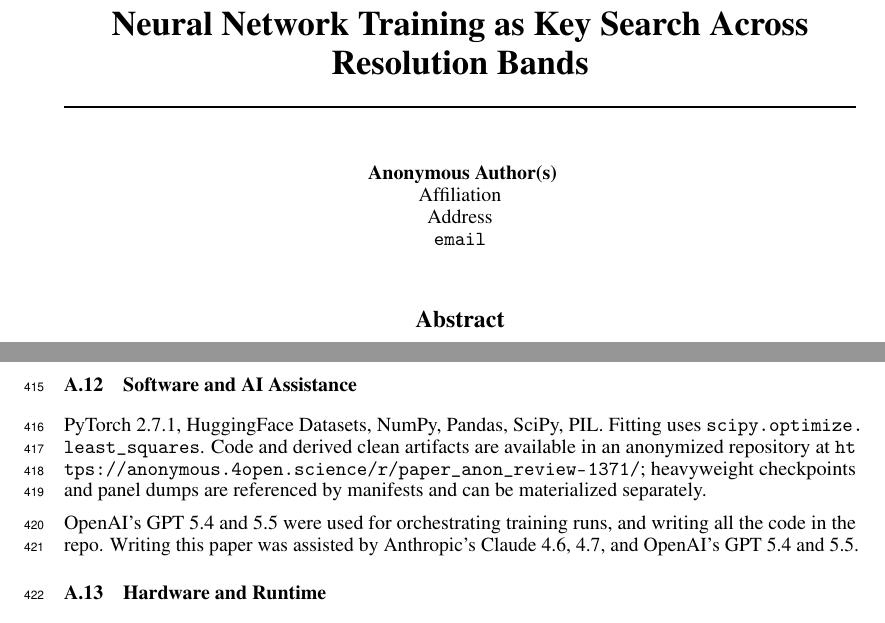
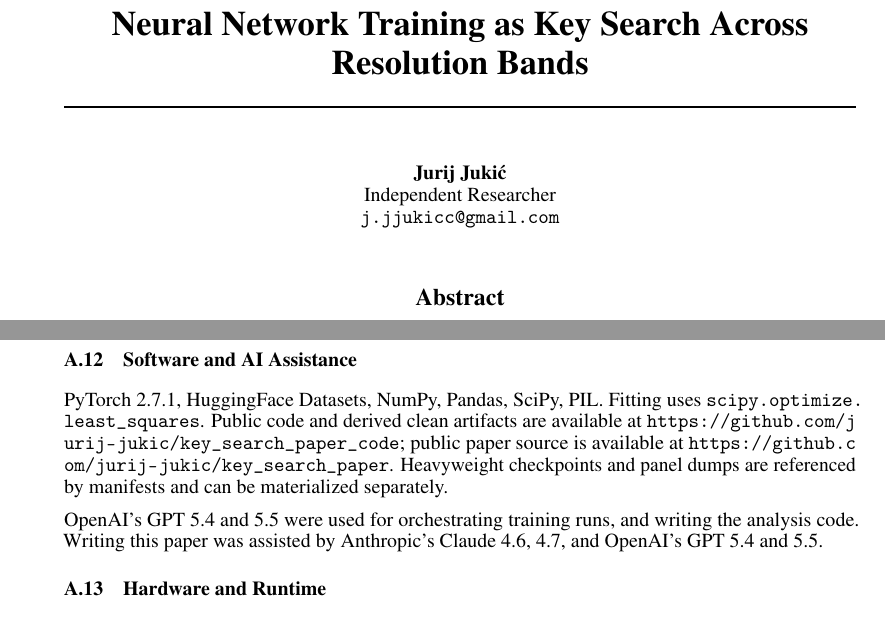
Before and after one commit to jurij-jukic/key_search_paper, a LaTeX paper (main.tex): two parts of pages 1 and 12 of 15, joined at a grey line, cut so that both start at the same text. Compiled offline with pdfLaTeX.

Commit message:
Prepare public paper release

```diff
--- a/main.tex
+++ b/main.tex
@@ -1,6 +1,6 @@
 \PassOptionsToPackage{hyphens}{url}
 \documentclass{article}
-\usepackage{neurips_2026}
+\usepackage[preprint]{neurips_2026}
 
 \usepackage[T1]{fontenc}
 \usepackage[utf8]{inputenc}
@@ -23,12 +23,17 @@
 
 \hypersetup{
   pdftitle={Neural Network Training as Key Search Across Resolution Bands},
+  pdfauthor={Jurij Jukic},
   hidelinks,
   pdfcreator={LaTeX}
 }
 
 \title{Neural Network Training as Key Search Across Resolution Bands}
-\author{Anonymous Author(s)}
+\author{%
+  Jurij Juki\'c\\
+  Independent Researcher\\
+  \texttt{j.jjukicc@gmail.com}
+}
 \date{}
 
 \begin{document}
@@ -903,14 +908,15 @@ baseline fixes $\beta=1$ and has $p=2$ parameters $(A,\omega)$.
 \subsection{Software and AI Assistance}\label{app:software}
 
 PyTorch 2.7.1, HuggingFace Datasets, NumPy, Pandas, SciPy, PIL. Fitting
-uses \texttt{scipy.optimize.}\allowbreak\texttt{least\_squares}. Code and derived clean
-artifacts are available in an anonymized repository at
-\url{https://anonymous.4open.science/r/paper_anon_review-1371/};
-heavyweight checkpoints and panel dumps are referenced by manifests and
+uses \texttt{scipy.optimize.}\allowbreak\texttt{least\_squares}. Public code and derived
+clean artifacts are available at
+\url{https://github.com/jurij-jukic/key_search_paper_code}; public paper source
+is available at \url{https://github.com/jurij-jukic/key_search_paper}.
+Heavyweight checkpoints and panel dumps are referenced by manifests and
 can be materialized separately.
 
 OpenAI's GPT 5.4 and 5.5 were used for orchestrating training runs,
-and writing all the code in the repo. Writing this paper was assisted by
+and writing the analysis code. Writing this paper was assisted by
 Anthropic's Claude 4.6, 4.7, and OpenAI's GPT 5.4 and 5.5.
 
 \subsection{Hardware and Runtime}\label{app:hardware-runtime}
```
Also changed, not shown: README.md, main.pdf.
